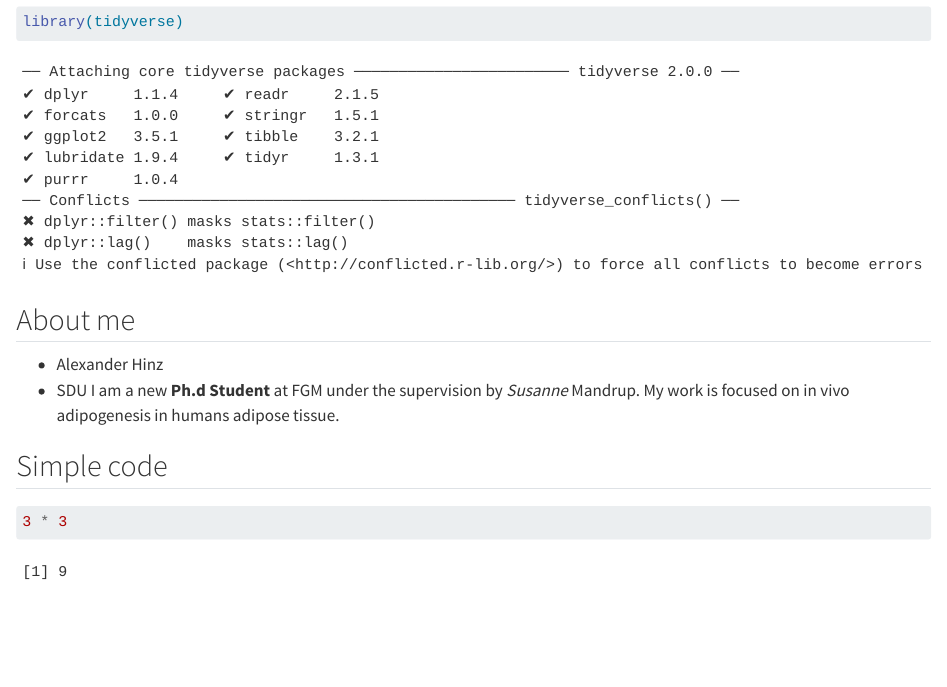
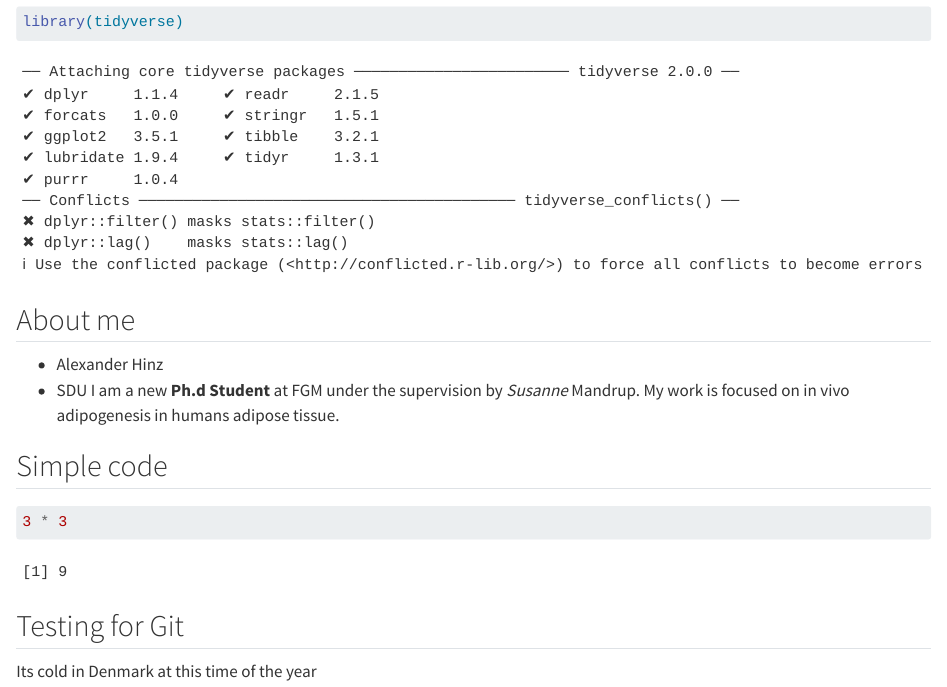
Before and after one commit to ahinzBMB/LearningR, a Quarto document (docs/Learning.qmd): the page in a window 1100 px wide, from 320 px down. Rendered offline with R 4.5, knitr and Pandoc in place of Quarto, with nearby package versions.

Commit message:
Added line about weather

````diff
--- a/docs/Learning.qmd
+++ b/docs/Learning.qmd
@@ -23,3 +23,5 @@ I am a new **Ph.d Student** at FGM under the supervision by *Susanne* Mandrup. M
 ```{r}
 3 * 3
 ```
+## Testing for Git
+Its cold in Denmark at this time of the year
````
